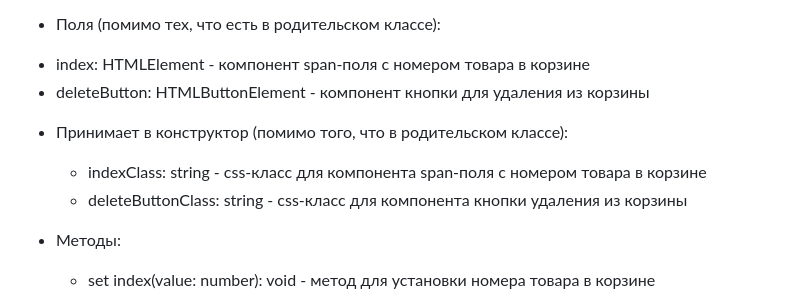
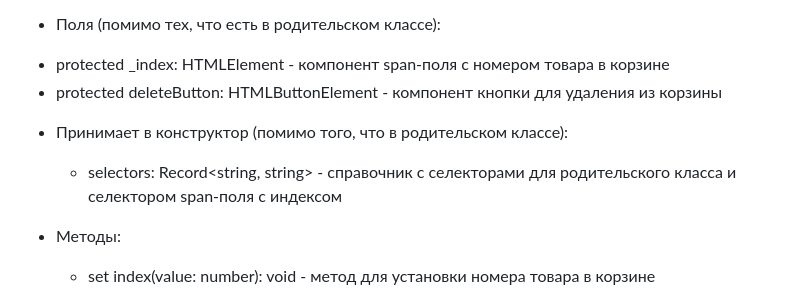
Before and after one commit to albrekhtdurer/web-larek-frontend, a Markdown page: README.md, the part around one of its changes. Rendered like a GitHub page.

Commit message:
[fix] actualize doc - BasketCard class

```diff
--- a/README.md
+++ b/README.md
@@ -131,11 +131,10 @@ NOTE: Кастомные интерфейсы и типы данных, испо
 
 * Поля (помимо тех, что есть в родительском классе):
- + index: HTMLElement - компонент span-поля с номером товара в корзине
- + deleteButton: HTMLButtonElement - компонент кнопки для удаления из корзины
+ + protected _index: HTMLElement - компонент span-поля с номером товара в корзине
+ + protected deleteButton: HTMLButtonElement - компонент кнопки для удаления из корзины
 
 * Принимает в конструктор (помимо того, что в родительском классе):
-  + indexClass: string - css-класс для компонента span-поля с номером товара в корзине
-  + deleteButtonClass: string - css-класс для компонента кнопки удаления из корзины
+  + selectors: Record<string, string> - справочник с селекторами для родительского класса и селектором span-поля с индексом
 
 * Методы:
   + set index(value: number): void - метод для установки номера товара в корзине
```
Also changed, not shown: other parts of README.md (+1 -1 lines).
